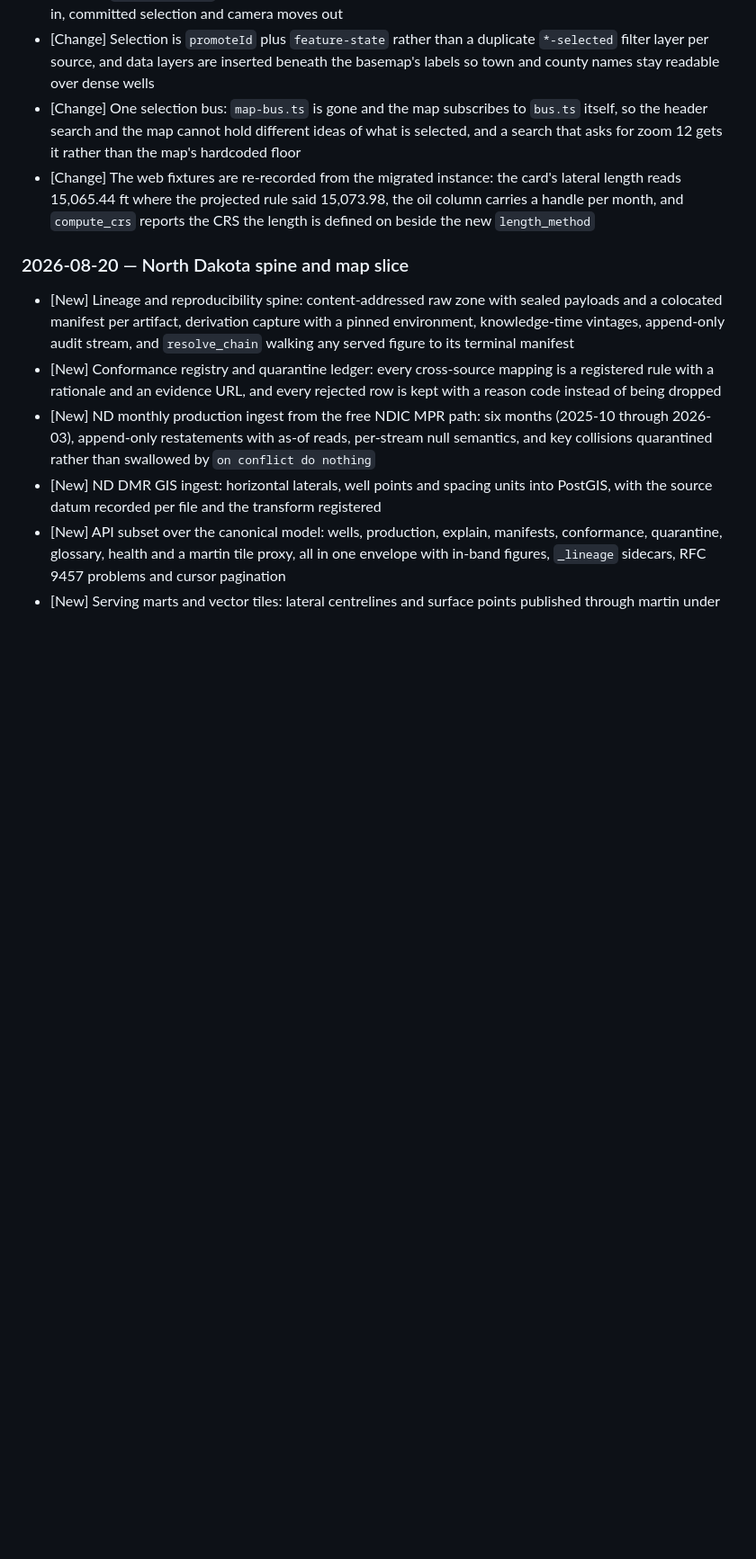
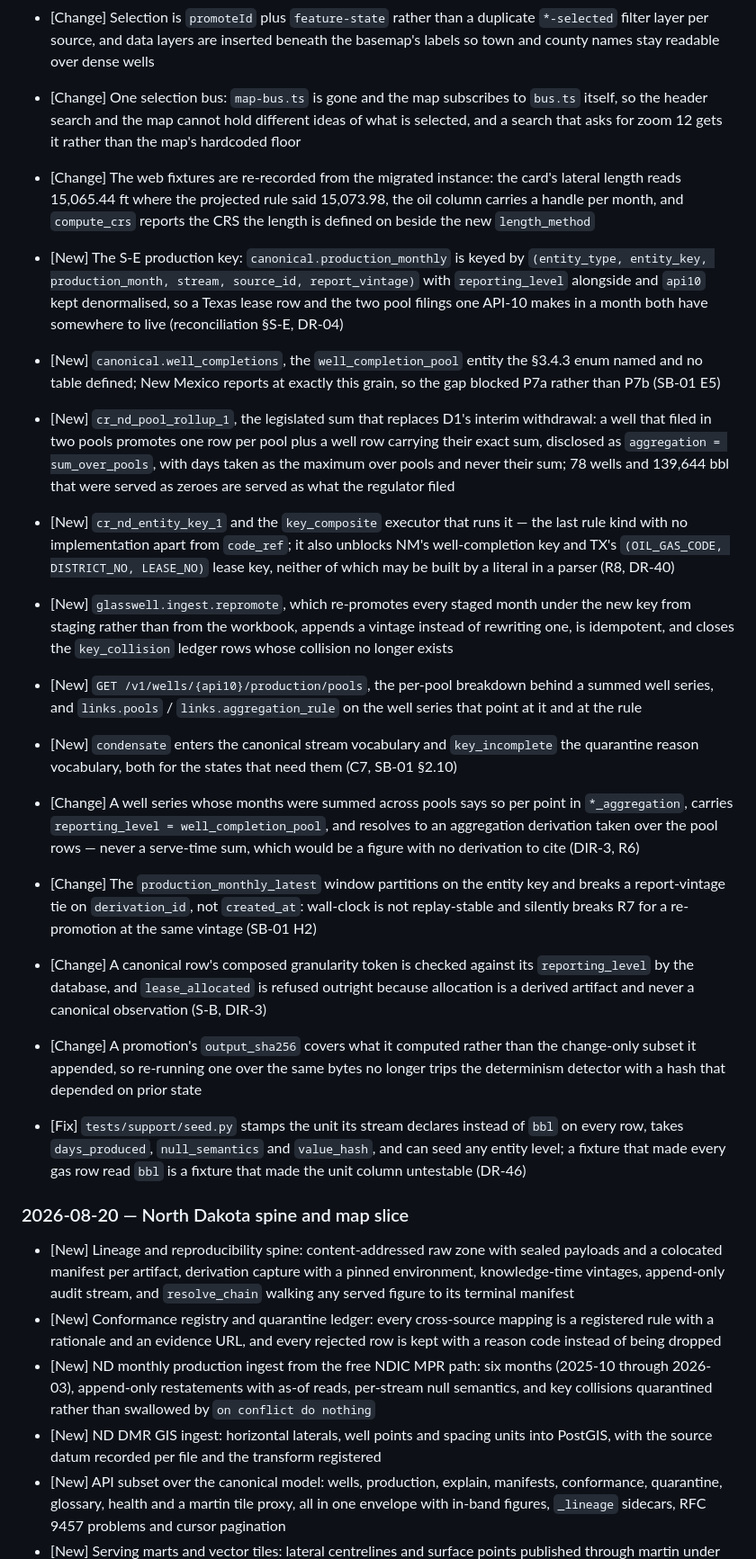
Before and after one commit to rfxn/glasswell, a Markdown page: CHANGELOG.md, the part around the change. Shown at 90% size. Rendered like a GitHub page; blank space fills up the shorter version.

Commit message:
Record the S-E production key in the changelog
[Change] One contiguous appended block for Track A1b, per the wave's shared-file
         protocol: an append-vs-append resolution rather than a rewrite.

```diff
--- a/CHANGELOG.md
+++ b/CHANGELOG.md
@@ -193,6 +193,52 @@ its own version in its header, and its history is summarised in §3.1.
          the oil column carries a handle per month, and `compute_crs` reports the
          CRS the length is defined on beside the new `length_method`
 
+- [New] The S-E production key: `canonical.production_monthly` is keyed by
+      `(entity_type, entity_key, production_month, stream, source_id, report_vintage)`
+      with `reporting_level` alongside and `api10` kept denormalised, so a Texas lease
+      row and the two pool filings one API-10 makes in a month both have somewhere to
+      live (reconciliation §S-E, DR-04)
+- [New] `canonical.well_completions`, the `well_completion_pool` entity the §3.4.3 enum
+      named and no table defined; New Mexico reports at exactly this grain, so the gap
+      blocked P7a rather than P7b (SB-01 E5)
+- [New] `cr_nd_pool_rollup_1`, the legislated sum that replaces D1's interim withdrawal:
+      a well that filed in two pools promotes one row per pool plus a well row carrying
+      their exact sum, disclosed as `aggregation = sum_over_pools`, with days taken as
+      the maximum over pools and never their sum; 78 wells and 139,644 bbl that were
+      served as zeroes are served as what the regulator filed
+- [New] `cr_nd_entity_key_1` and the `key_composite` executor that runs it — the last
+      rule kind with no implementation apart from `code_ref`; it also unblocks NM's
+      well-completion key and TX's `(OIL_GAS_CODE, DISTRICT_NO, LEASE_NO)` lease key,
+      neither of which may be built by a literal in a parser (R8, DR-40)
+- [New] `glasswell.ingest.repromote`, which re-promotes every staged month under the new
+      key from staging rather than from the workbook, appends a vintage instead of
+      rewriting one, is idempotent, and closes the `key_collision` ledger rows whose
+      collision no longer exists
+- [New] `GET /v1/wells/{api10}/production/pools`, the per-pool breakdown behind a summed
+      well series, and `links.pools` / `links.aggregation_rule` on the well series that
+      point at it and at the rule
+- [New] `condensate` enters the canonical stream vocabulary and `key_incomplete` the
+      quarantine reason vocabulary, both for the states that need them (C7, SB-01 §2.10)
+- [Change] A well series whose months were summed across pools says so per point in
+         `*_aggregation`, carries `reporting_level = well_completion_pool`, and resolves
+         to an aggregation derivation taken over the pool rows — never a serve-time sum,
+         which would be a figure with no derivation to cite (DIR-3, R6)
+- [Change] The `production_monthly_latest` window partitions on the entity key and breaks
+         a report-vintage tie on `derivation_id`, not `created_at`: wall-clock is not
+         replay-stable and silently breaks R7 for a re-promotion at the same vintage
+         (SB-01 H2)
+- [Change] A canonical row's composed granularity token is checked against its
+         `reporting_level` by the database, and `lease_allocated` is refused outright
+         because allocation is a derived artifact and never a canonical observation
+         (S-B, DIR-3)
+- [Change] A promotion's `output_sha256` covers what it computed rather than the
+         change-only subset it appended, so re-running one over the same bytes no longer
+         trips the determinism detector with a hash that depended on prior state
+- [Fix] `tests/support/seed.py` stamps the unit its stream declares instead of `bbl` on
+      every row, takes `days_produced`, `null_semantics` and `value_hash`, and can seed
+      any entity level; a fixture that made every gas row read `bbl` is a fixture that
+      made the unit column untestable (DR-46)
+
 ### 2026-08-20 — North Dakota spine and map slice
 
 - [New] Lineage and reproducibility spine: content-addressed raw zone with sealed
```
